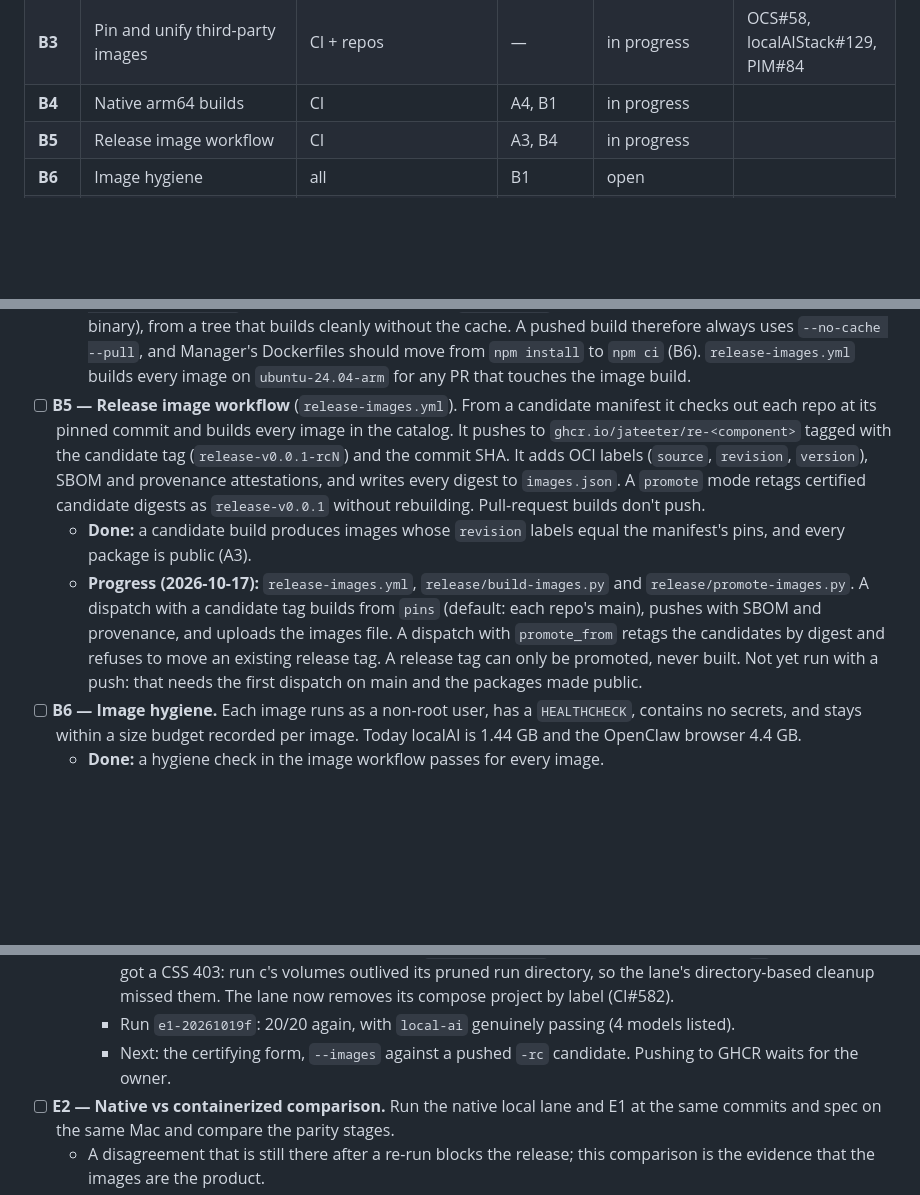
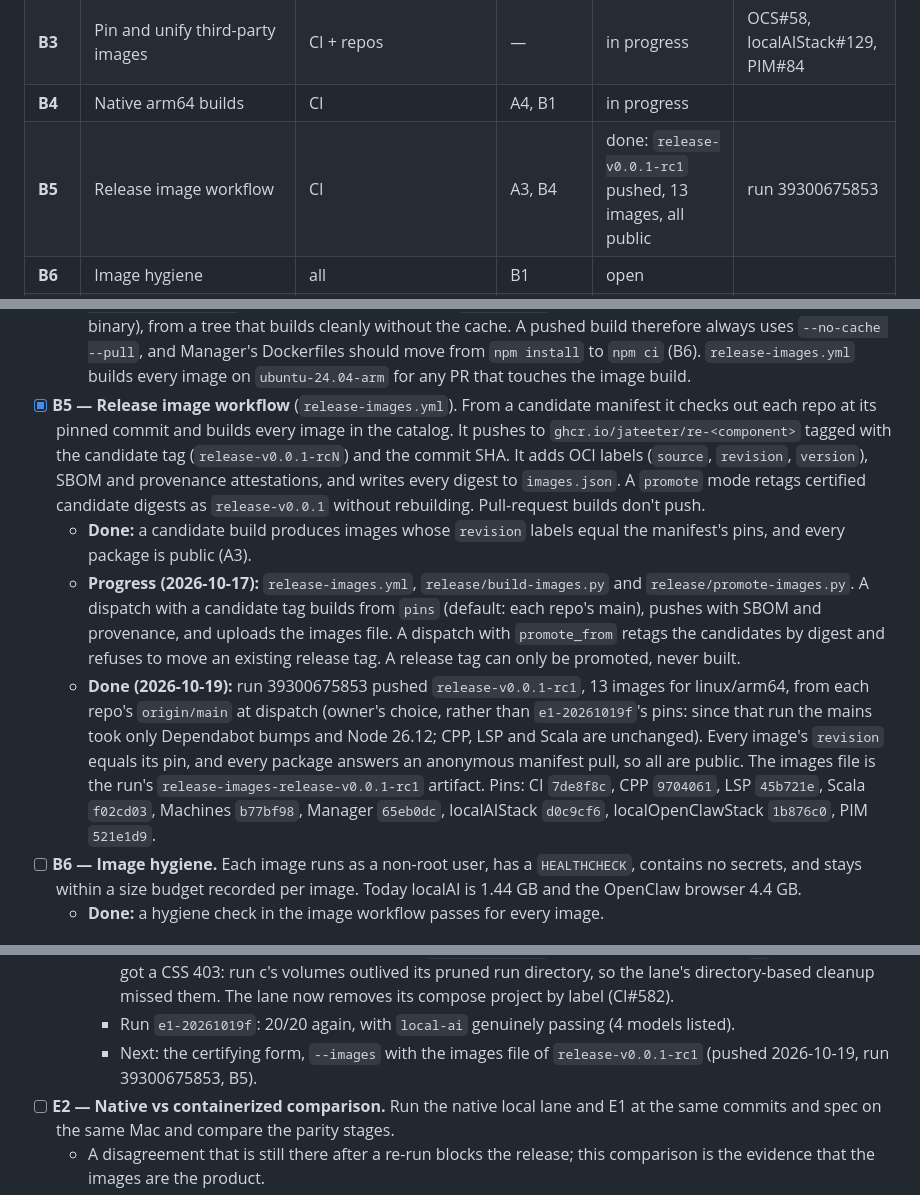
Before and after one commit to jateeter/RealityEngine_CI, a Markdown page: docs/ReleaseRoadmap.md, 3 parts joined by grey strips. Rendered like a GitHub page; blank space fills up the shorter version.

```diff
--- a/docs/ReleaseRoadmap.md
+++ b/docs/ReleaseRoadmap.md
@@ -86,7 +86,7 @@ needing no source checkout, compiler or build toolchain on the Mac:
 | **B2** | Self-contained images | CI + repos | B1 | open | |
 | **B3** | Pin and unify third-party images | CI + repos | — | in progress | OCS#58, localAIStack#129, PIM#84 |
 | **B4** | Native arm64 builds | CI | A4, B1 | in progress | |
-| **B5** | Release image workflow | CI | A3, B4 | in progress | |
+| **B5** | Release image workflow | CI | A3, B4 | done: `release-v0.0.1-rc1` pushed, 13 images, all public | run 39300675853 |
 | **B6** | Image hygiene | all | B1 | open | |
 | **C1** | Release compose, engines generated from the instance spec | CI | B2, B3 | in progress: live on the developer Mac |  |
 | **C2** | Instance registry, MCP, config and UUIDs in containers | CI | B2 | in progress: live on the developer Mac |  |
@@ -236,7 +236,7 @@ Each is reflected in `RELEASE.md` where it changes the process.
     Manager's Dockerfiles should move from `npm install` to `npm ci` (B6).
     `release-images.yml` builds every image on `ubuntu-24.04-arm` for any PR
     that touches the image build.
-- [ ] **B5 — Release image workflow** (`release-images.yml`). From a candidate
+- [x] **B5 — Release image workflow** (`release-images.yml`). From a candidate
   manifest it checks out each repo at its pinned commit and builds every image
   in the catalog. It pushes to `ghcr.io/jateeter/re-<component>` tagged with
   the candidate tag (`release-v0.0.1-rcN`) and the commit SHA. It adds OCI
@@ -251,8 +251,17 @@ Each is reflected in `RELEASE.md` where it changes the process.
     from `pins` (default: each repo's main), pushes with SBOM and provenance,
     and uploads the images file. A dispatch with `promote_from` retags the
     candidates by digest and refuses to move an existing release tag. A
-    release tag can only be promoted, never built. Not yet run with a push:
-    that needs the first dispatch on main and the packages made public.
+    release tag can only be promoted, never built.
+  - **Done (2026-10-19):** run 39300675853 pushed `release-v0.0.1-rc1`, 13
+    images for linux/arm64, from each repo's `origin/main` at dispatch (owner's
+    choice, rather than `e1-20261019f`'s pins: since that run the mains took
+    only Dependabot bumps and Node 26.12; CPP, LSP and Scala are unchanged).
+    Every image's `revision` equals its pin, and every package answers an
+    anonymous manifest pull, so all are public. The images file is the run's
+    `release-images-release-v0.0.1-rc1` artifact. Pins: CI `7de8f8c`, CPP
+    `9704061`, LSP `45b721e`, Scala `f02cd03`, Machines `b77bf98`, Manager
+    `65eb0dc`, localAIStack `d0c9cf6`, localOpenClawStack `1b876c0`, PIM
+    `521e1d9`.
 - [ ] **B6 — Image hygiene.** Each image runs as a non-root user, has a
   `HEALTHCHECK`, contains no secrets, and stays within a size budget recorded
   per image. Today localAI is 1.44 GB and the OpenClaw browser 4.4 GB.
@@ -574,8 +583,8 @@ source, the image rebuilt, and the check re-run.
       now removes its compose project by label (CI#582).
     - Run `e1-20261019f`: 20/20 again, with `local-ai` genuinely passing (4
       models listed).
-    - Next: the certifying form, `--images` against a pushed `-rc`
-      candidate. Pushing to GHCR waits for the owner.
+    - Next: the certifying form, `--images` with the images file of
+      `release-v0.0.1-rc1` (pushed 2026-10-19, run 39300675853, B5).
 - [ ] **E2 — Native vs containerized comparison.** Run the native local lane
   and E1 at the same commits and spec on the same Mac and compare the parity
   stages.
```
Also changed, not shown: other parts of docs/ReleaseRoadmap.md (+2 -2 lines), RELEASE.md (+7 -4 lines).
